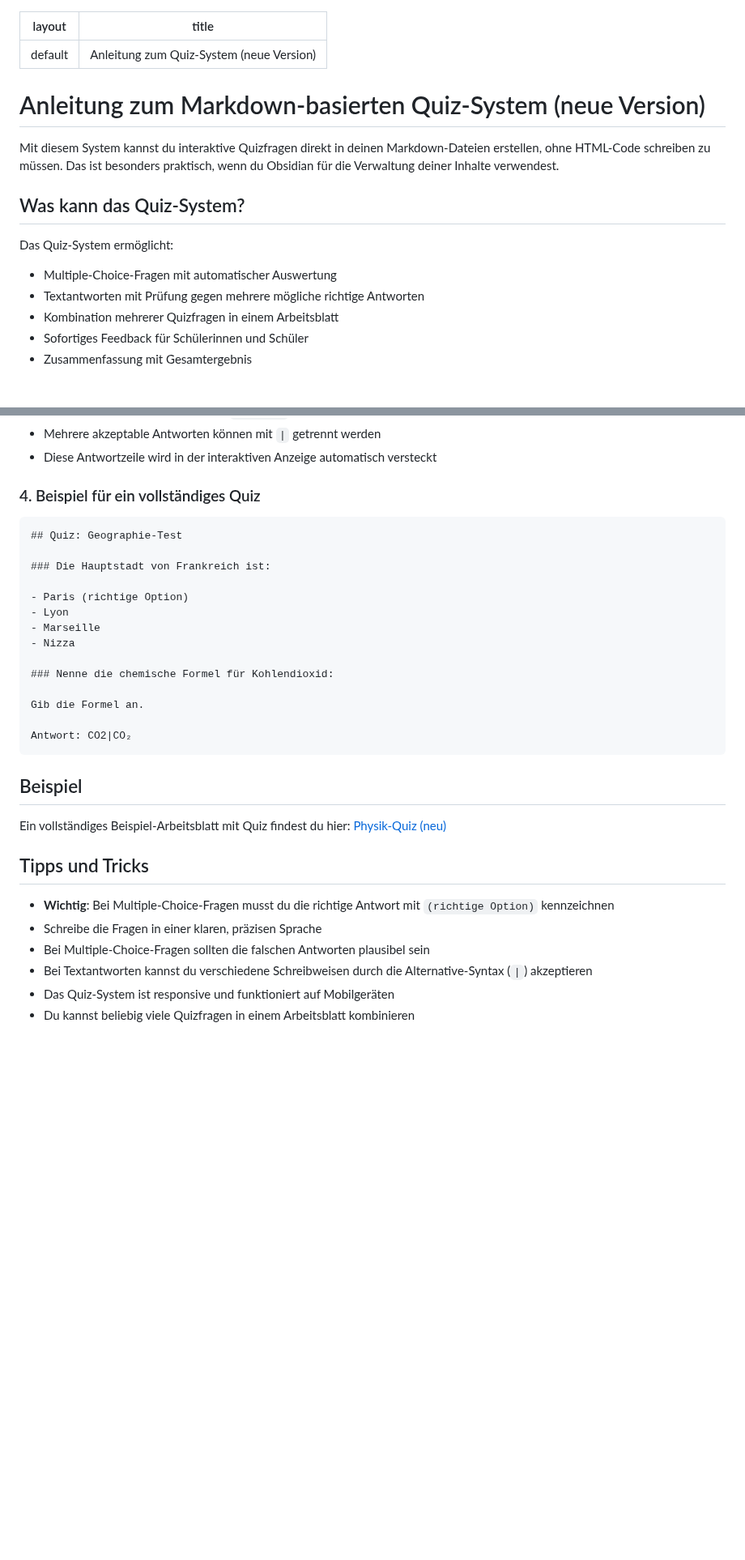
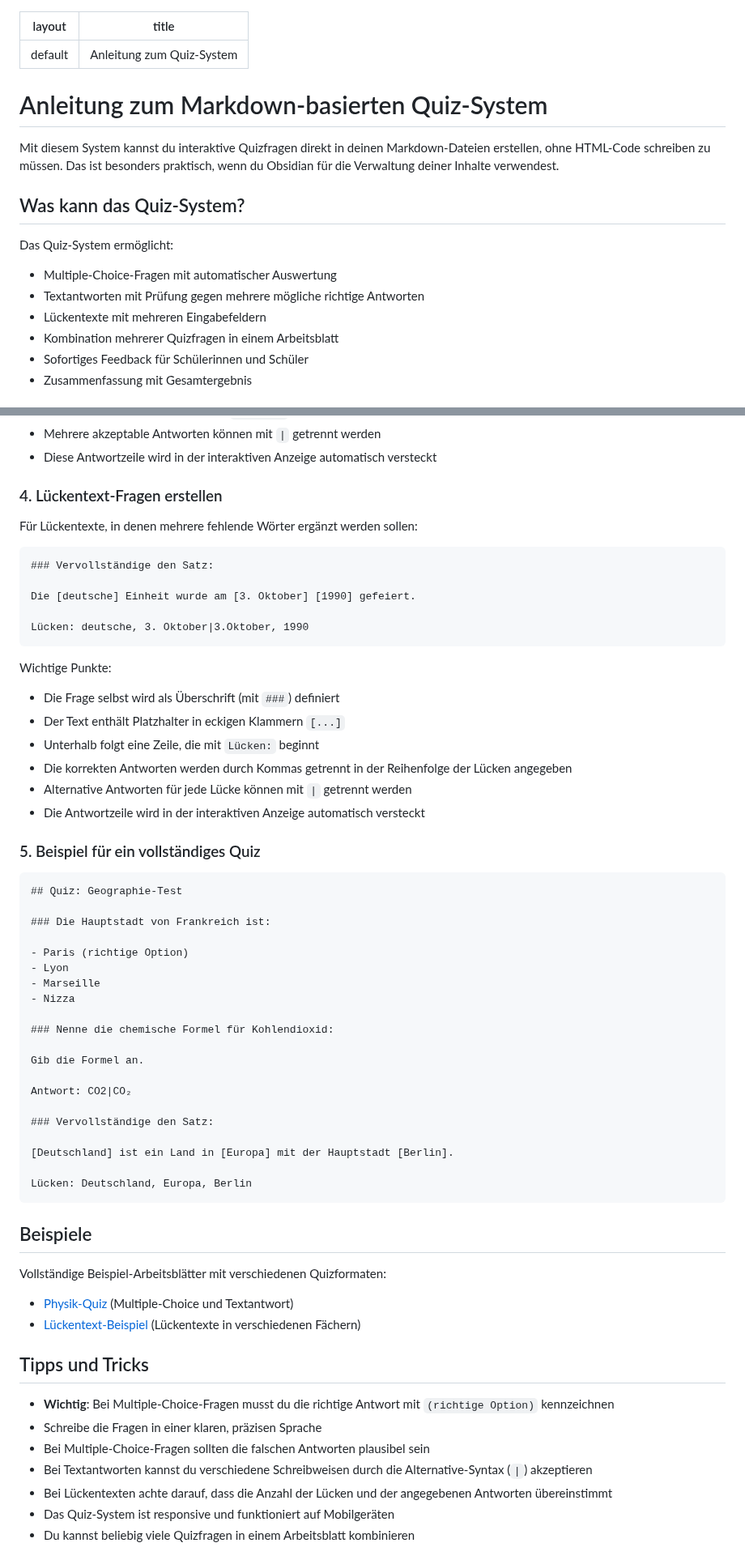
Before and after one commit to Silas-Hartmann/Silas-Hartmann.github.io, a Markdown page: quiz-system-anleitung-neu.md, 2 parts joined by grey strips. Shown at 81% size. Drawn GitHub-style; blank space fills up the shorter version.

Commit message:
Hauptanleitung um Lückentext-Format erweitert

````diff
--- a/quiz-system-anleitung-neu.md
+++ b/quiz-system-anleitung-neu.md
@@ -1,9 +1,9 @@
 ---
 layout: default
-title: Anleitung zum Quiz-System (neue Version)
+title: Anleitung zum Quiz-System
 ---
 
-# Anleitung zum Markdown-basierten Quiz-System (neue Version)
+# Anleitung zum Markdown-basierten Quiz-System
 
 Mit diesem System kannst du interaktive Quizfragen direkt in deinen Markdown-Dateien erstellen, ohne HTML-Code schreiben zu müssen. Das ist besonders praktisch, wenn du Obsidian für die Verwaltung deiner Inhalte verwendest.
 
@@ -13,6 +13,7 @@ Das Quiz-System ermöglicht:
 
 - Multiple-Choice-Fragen mit automatischer Auswertung
 - Textantworten mit Prüfung gegen mehrere mögliche richtige Antworten
+- Lückentexte mit mehreren Eingabefeldern
 - Kombination mehrerer Quizfragen in einem Arbeitsblatt
 - Sofortiges Feedback für Schülerinnen und Schüler
 - Zusammenfassung mit Gesamtergebnis
@@ -65,7 +66,27 @@ Wichtige Punkte:
 - Mehrere akzeptable Antworten können mit `|` getrennt werden
 - Diese Antwortzeile wird in der interaktiven Anzeige automatisch versteckt
 
-### 4. Beispiel für ein vollständiges Quiz
+### 4. Lückentext-Fragen erstellen
+
+Für Lückentexte, in denen mehrere fehlende Wörter ergänzt werden sollen:
+
+```markdown
+### Vervollständige den Satz:
+
+Die [deutsche] Einheit wurde am [3. Oktober] [1990] gefeiert.
+
+Lücken: deutsche, 3. Oktober|3.Oktober, 1990
+```
+
+Wichtige Punkte:
+- Die Frage selbst wird als Überschrift (mit `###`) definiert
+- Der Text enthält Platzhalter in eckigen Klammern `[...]`
+- Unterhalb folgt eine Zeile, die mit `Lücken:` beginnt
+- Die korrekten Antworten werden durch Kommas getrennt in der Reihenfolge der Lücken angegeben
+- Alternative Antworten für jede Lücke können mit `|` getrennt werden
+- Die Antwortzeile wird in der interaktiven Anzeige automatisch versteckt
+
+### 5. Beispiel für ein vollständiges Quiz
 
 ```markdown
 ## Quiz: Geographie-Test
@@ -82,11 +103,20 @@ Wichtige Punkte:
 Gib die Formel an.
 
 Antwort: CO2|CO₂
+
+### Vervollständige den Satz:
+
+[Deutschland] ist ein Land in [Europa] mit der Hauptstadt [Berlin].
+
+Lücken: Deutschland, Europa, Berlin
 ```
 
-## Beispiel
+## Beispiele
 
-Ein vollständiges Beispiel-Arbeitsblatt mit Quiz findest du hier: [Physik-Quiz (neu)](beispiel-quiz-neu.html)
+Vollständige Beispiel-Arbeitsblätter mit verschiedenen Quizformaten:
+
+- [Physik-Quiz](beispiel-quiz-neu.html) (Multiple-Choice und Textantwort)
+- [Lückentext-Beispiel](beispiel-lueckentext.html) (Lückentexte in verschiedenen Fächern)
 
 ## Tipps und Tricks
 
@@ -94,6 +124,7 @@ Ein vollständiges Beispiel-Arbeitsblatt mit Quiz findest du hier: [Physik-Quiz
 - Schreibe die Fragen in einer klaren, präzisen Sprache
 - Bei Multiple-Choice-Fragen sollten die falschen Antworten plausibel sein
 - Bei Textantworten kannst du verschiedene Schreibweisen durch die Alternative-Syntax (`|`) akzeptieren
+- Bei Lückentexten achte darauf, dass die Anzahl der Lücken und der angegebenen Antworten übereinstimmt
 - Das Quiz-System ist responsive und funktioniert auf Mobilgeräten
 - Du kannst beliebig viele Quizfragen in einem Arbeitsblatt kombinieren
 
````
